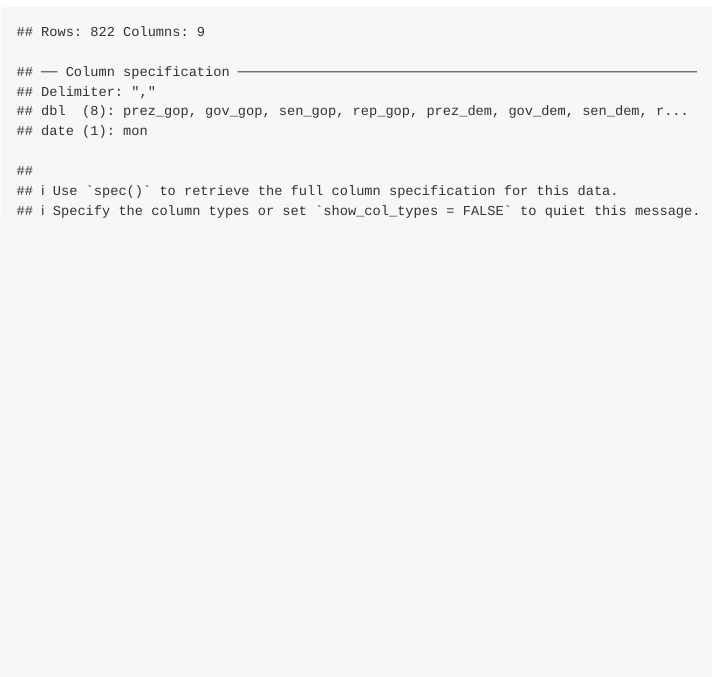
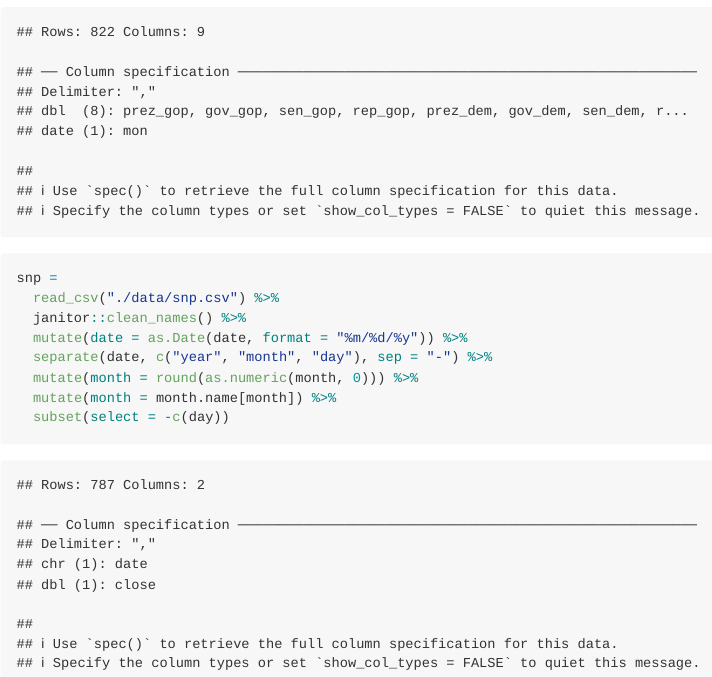
Before and after one commit to Wentong8105/p8105_hw2_wl2829, an R Markdown document (p8105_hw2_wl2829.Rmd): the page in a window 1100 px wide, from 1630 px down. The pictures show the output file p8105_hw2_wl2829.md that the author committed with the source, drawn offline in the style of GitHub.

Commit message:
clean the data in snp_csv

````diff
--- a/p8105_hw2_wl2829.Rmd
+++ b/p8105_hw2_wl2829.Rmd
@@ -54,4 +54,16 @@ pols_month =
   mutate(month = month.name[month]) %>%
   mutate(president = paste(prez_gop, prez_dem)) %>%
   subset(select = -c(prez_gop, prez_dem, day))
+
+snp =
+  read_csv("./data/snp.csv") %>%
+  janitor::clean_names() %>%
+  mutate(date = as.Date(date, format = "%m/%d/%y")) %>%
+  separate(date, c("year", "month", "day"), sep = "-") %>%
+  mutate(month = round(as.numeric(month, 0))) %>%
+  mutate(month = month.name[month]) %>%
+  subset(select = -c(day))
+
+
+
 ```
````
Also changed, not shown: p8105_hw2_wl2829.md.
